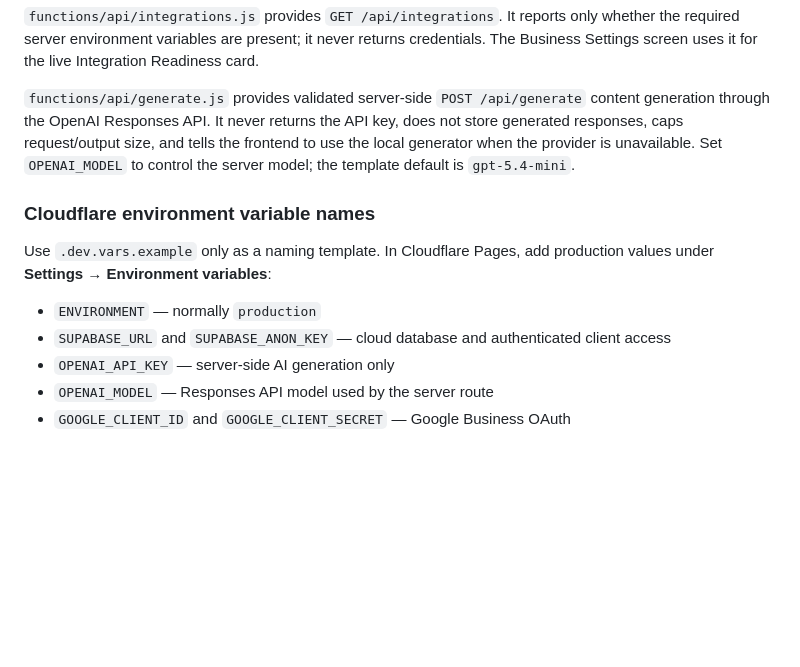
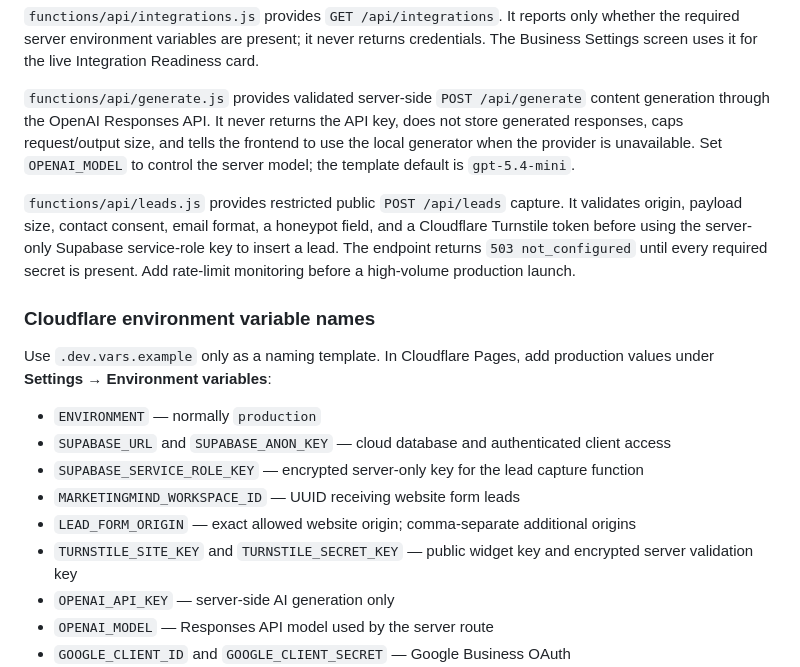
Before and after one commit to tanslaptop876-oss/marketingmind-ai-live, a Markdown page: README.md, the part around the change. Drawn GitHub-style; blank space fills up the shorter version.

Commit message:
Document secure lead capture endpoint

```diff
--- a/README.md
+++ b/README.md
@@ -74,12 +74,18 @@ Lead records support phone numbers, dated follow-ups, notes, pipeline status, so
 
 `functions/api/generate.js` provides validated server-side `POST /api/generate` content generation through the OpenAI Responses API. It never returns the API key, does not store generated responses, caps request/output size, and tells the frontend to use the local generator when the provider is unavailable. Set `OPENAI_MODEL` to control the server model; the template default is `gpt-5.4-mini`.
 
+`functions/api/leads.js` provides restricted public `POST /api/leads` capture. It validates origin, payload size, contact consent, email format, a honeypot field, and a Cloudflare Turnstile token before using the server-only Supabase service-role key to insert a lead. The endpoint returns `503 not_configured` until every required secret is present. Add rate-limit monitoring before a high-volume production launch.
+
 ### Cloudflare environment variable names
 
 Use `.dev.vars.example` only as a naming template. In Cloudflare Pages, add production values under **Settings → Environment variables**:
 
 - `ENVIRONMENT` — normally `production`
 - `SUPABASE_URL` and `SUPABASE_ANON_KEY` — cloud database and authenticated client access
+- `SUPABASE_SERVICE_ROLE_KEY` — encrypted server-only key for the lead capture function
+- `MARKETINGMIND_WORKSPACE_ID` — UUID receiving website form leads
+- `LEAD_FORM_ORIGIN` — exact allowed website origin; comma-separate additional origins
+- `TURNSTILE_SITE_KEY` and `TURNSTILE_SECRET_KEY` — public widget key and encrypted server validation key
 - `OPENAI_API_KEY` — server-side AI generation only
 - `OPENAI_MODEL` — Responses API model used by the server route
 - `GOOGLE_CLIENT_ID` and `GOOGLE_CLIENT_SECRET` — Google Business OAuth
```
